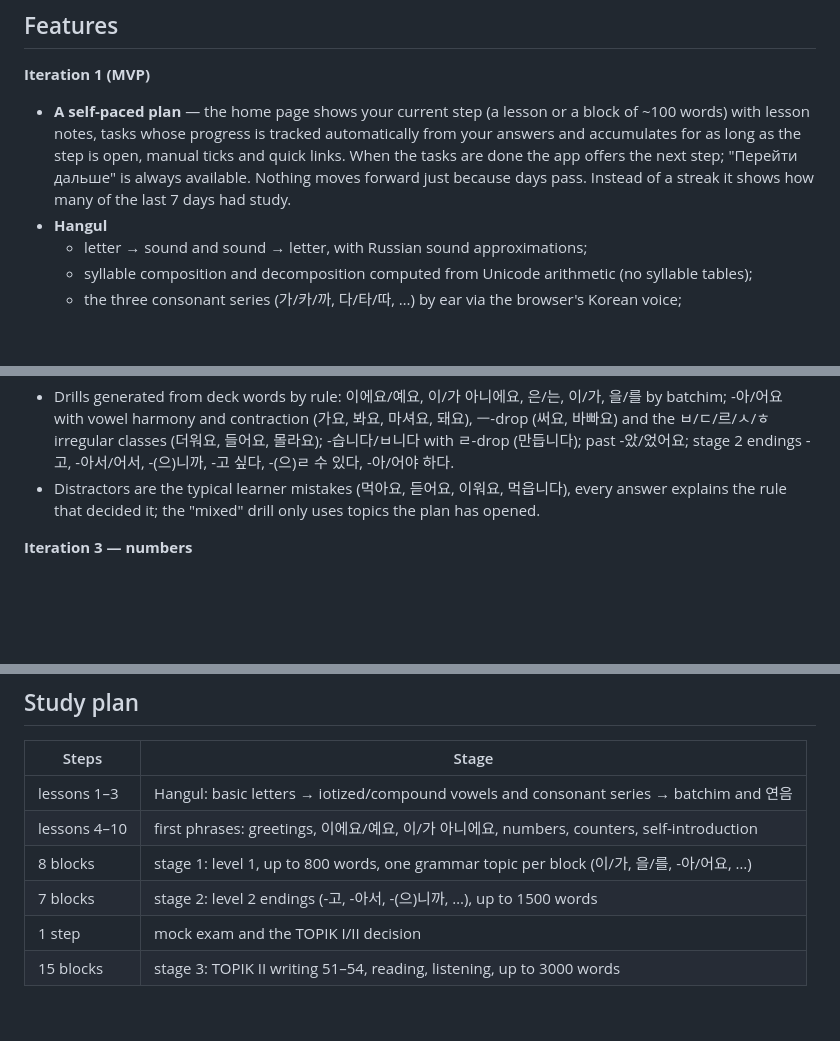
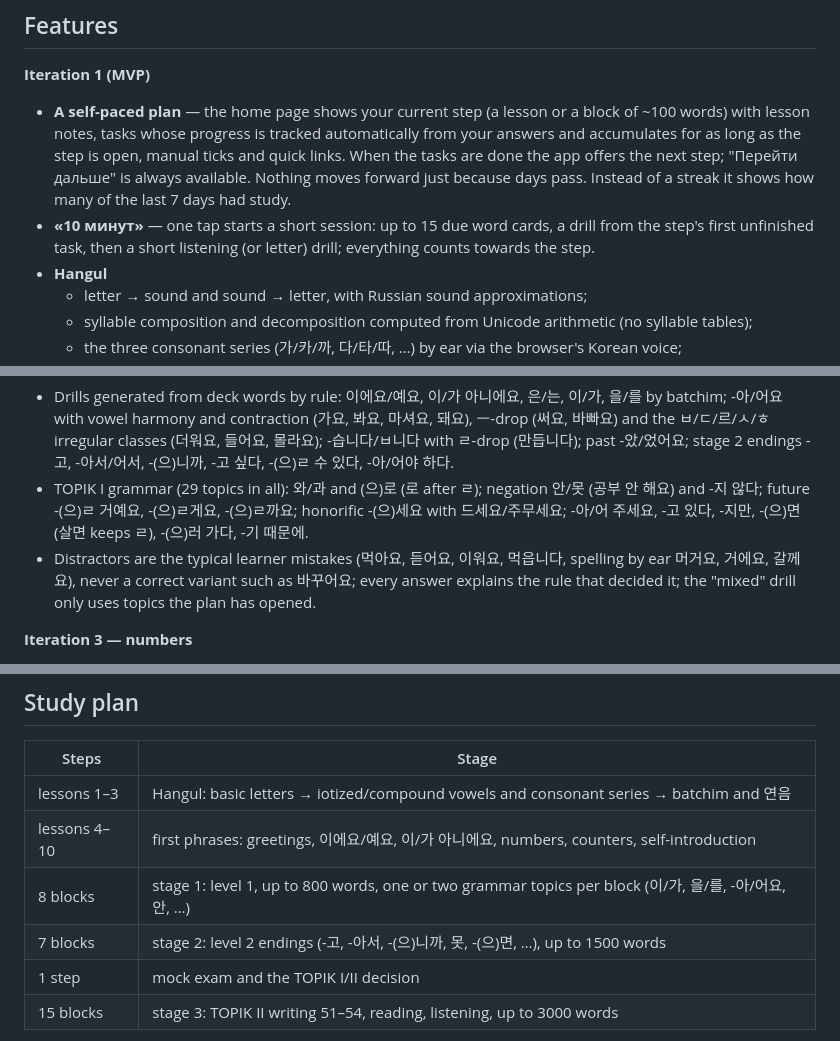
Before and after one commit to TokyDS/kor-trainer, a Markdown page: README.md, 3 parts joined by grey strips. GitHub-like rendering; blank space fills up the shorter version.

Commit message:
docs: TOPIK I grammar and the 10-minute session
Co-Authored-By: Claude Opus 5.5 <noreply@anthropic.com>

```diff
--- a/README.md
+++ b/README.md
@@ -19,6 +19,8 @@ Romanization is **off by default** — the point is to learn to read Hangul with
   for as long as the step is open, manual ticks and quick links. When the tasks are done the app offers
   the next step; "Перейти дальше" is always available. Nothing moves forward just because days pass.
   Instead of a streak it shows how many of the last 7 days had study.
+- **«10 минут»** — one tap starts a short session: up to 15 due word cards, a drill from the step's
+  first unfinished task, then a short listening (or letter) drill; everything counts towards the step.
 - **Hangul**
   - letter → sound and sound → letter, with Russian sound approximations;
   - syllable composition and decomposition computed from Unicode arithmetic (no syllable tables);
@@ -39,8 +41,12 @@ Romanization is **off by default** — the point is to learn to read Hangul with
   -아/어요 with vowel harmony and contraction (가요, 봐요, 마셔요, 돼요), ㅡ-drop (써요, 바빠요) and the
   ㅂ/ㄷ/르/ㅅ/ㅎ irregular classes (더워요, 들어요, 몰라요); -습니다/ㅂ니다 with ㄹ-drop (만듭니다); past -았/었어요;
   stage 2 endings -고, -아서/어서, -(으)니까, -고 싶다, -(으)ㄹ 수 있다, -아/어야 하다.
-- Distractors are the typical learner mistakes (먹아요, 듣어요, 이워요, 먹읍니다), every answer
-  explains the rule that decided it; the "mixed" drill only uses topics the plan has opened.
+- TOPIK I grammar (29 topics in all): 와/과 and (으)로 (로 after ㄹ); negation 안/못 (공부 안 해요) and
+  -지 않다; future -(으)ㄹ 거예요, -(으)ㄹ게요, -(으)ㄹ까요; honorific -(으)세요 with 드세요/주무세요;
+  -아/어 주세요, -고 있다, -지만, -(으)면 (살면 keeps ㄹ), -(으)러 가다, -기 때문에.
+- Distractors are the typical learner mistakes (먹아요, 듣어요, 이워요, 먹읍니다, spelling by ear 머거요,
+  거에요, 갈께요), never a correct variant such as 바꾸어요; every answer explains the rule that decided it;
+  the "mixed" drill only uses topics the plan has opened.
 
 **Iteration 3 — numbers**
 
@@ -262,8 +268,8 @@ Line coverage of the server-side code is about 94% (Domain 97%, Application 91%,
 |---|---|
 | lessons 1–3 | Hangul: basic letters → iotized/compound vowels and consonant series → batchim and 연음 |
 | lessons 4–10 | first phrases: greetings, 이에요/예요, 이/가 아니에요, numbers, counters, self-introduction |
-| 8 blocks | stage 1: level 1, up to 800 words, one grammar topic per block (이/가, 을/를, -아/어요, …) |
-| 7 blocks | stage 2: level 2 endings (-고, -아서, -(으)니까, …), up to 1500 words |
+| 8 blocks | stage 1: level 1, up to 800 words, one or two grammar topics per block (이/가, 을/를, -아/어요, 안, …) |
+| 7 blocks | stage 2: level 2 endings (-고, -아서, -(으)니까, 못, -(으)면, …), up to 1500 words |
 | 1 step | mock exam and the TOPIK I/II decision |
 | 15 blocks | stage 3: TOPIK II writing 51–54, reading, listening, up to 3000 words |
 
```
Also changed, not shown: CLAUDE.md (+5 -0 lines).
